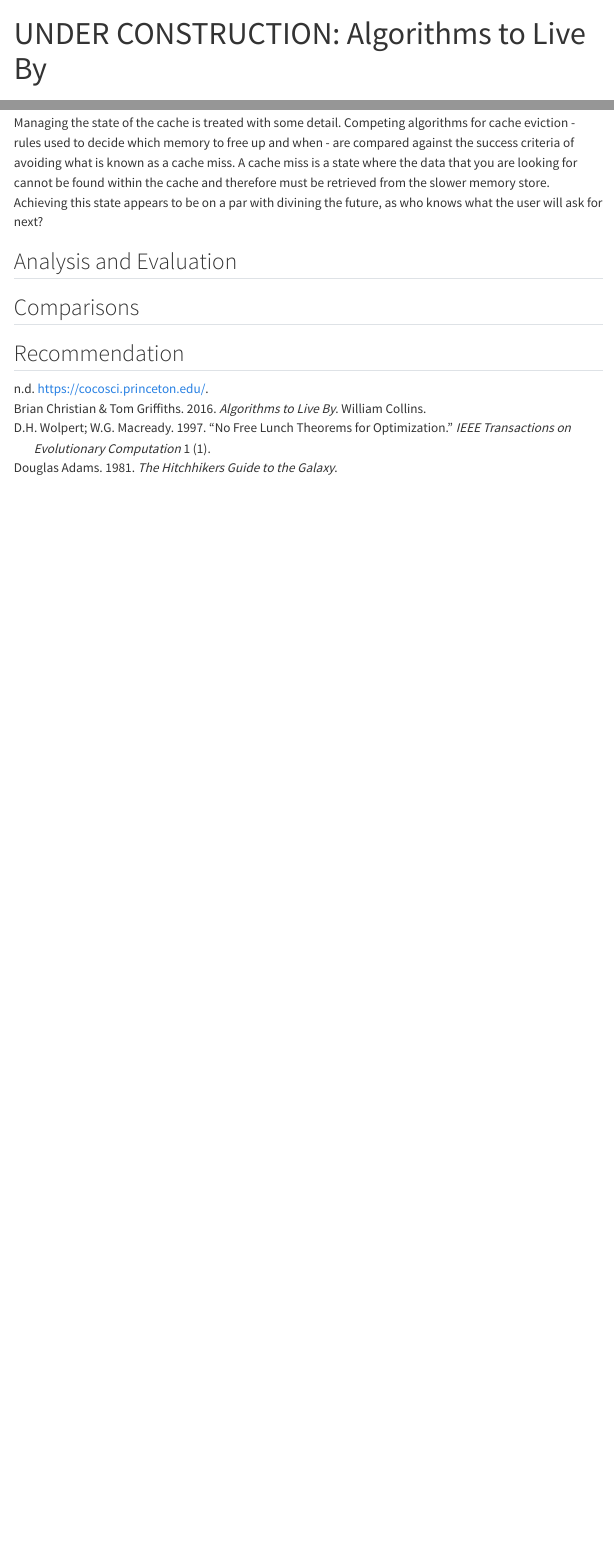
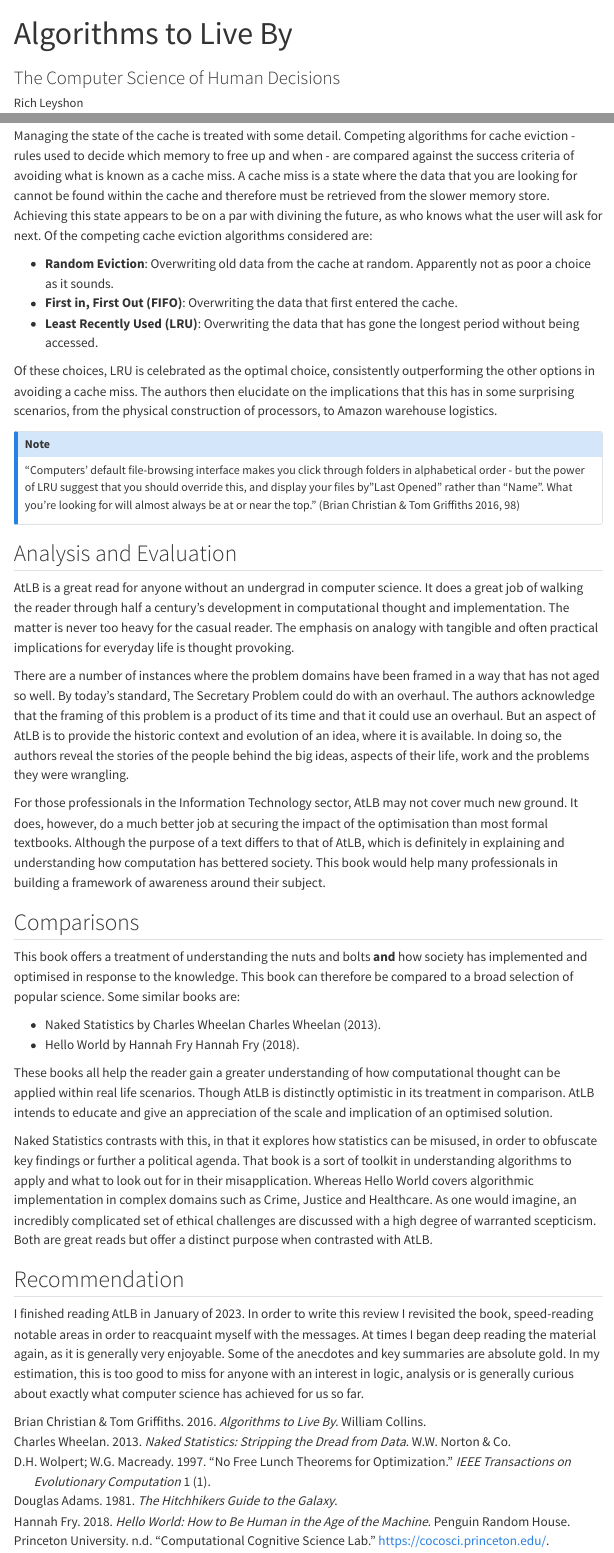
Before and after one commit to r-leyshon/blogging, a Quarto document (book-reviews/02-algorithms-to-live-by.qmd): the page in a window 1100 px wide, from its top, and a second part further down, joined at a grey line. Rendered offline with R 4.5, knitr and Pandoc in place of Quarto, with nearby package versions; menus at the side of the page are left out.

Commit message:
feat: First draft complete of algorithms to live by book review

```diff
--- a/book-reviews/02-algorithms-to-live-by.qmd
+++ b/book-reviews/02-algorithms-to-live-by.qmd
@@ -1,5 +1,5 @@
 ---
-title: "UNDER CONSTRUCTION: Algorithms to Live By"
+title: "Algorithms to Live By"
 subtitle: "The Computer Science of Human Decisions"
 author: "Rich Leyshon"
 date: last-modified
@@ -249,12 +249,82 @@ and when - are compared against the success criteria of avoiding what is known
 as a cache miss. A cache miss is a state where the data that you are looking
 for cannot be found within the cache and therefore must be retrieved from the
 slower memory store. Achieving this state appears to be on a par with divining
-the future, as who knows what the user will ask for next?
+the future, as who knows what the user will ask for next. Of the competing
+cache eviction algorithms considered are:
+
+* **Random Eviction**: Overwriting old data from the cache at random.
+Apparently not as poor a choice as it sounds.
+* **First in, First Out (FIFO)**: Overwriting the data that first entered the
+cache.
+* **Least Recently Used (LRU)**: Overwriting the data that has gone the longest
+period without being accessed.
+
+Of these choices, LRU is celebrated as the optimal choice, consistently
+outperforming the other options in avoiding a cache miss. The authors then
+elucidate on the implications that this has in some surprising scenarios, from
+the physical construction of processors, to Amazon warehouse logistics.
+
+:::{.callout-note}
+"Computers' default file-browsing interface makes you click through folders in
+alphabetical order - but the power of LRU suggest that you should override
+this, and display your files by "Last Opened" rather than "Name". What you're
+looking for will almost always be at or near the top." [@AtLB, p.98]
+:::
 
 ## Analysis and Evaluation
 
+AtLB is a great read for anyone without an undergrad in computer science. It
+does a great job of walking the reader through half a century's development in
+computational thought and implementation. The matter is never too heavy for the
+casual reader. The emphasis on analogy with tangible and often practical
+implications for everyday life is thought provoking.
+
+There are a number of instances where the problem domains have been framed in a
+way that has not aged so well. By today's standard, The Secretary Problem could
+do with an overhaul. The authors acknowledge that the framing of this problem
+is a product of its time and that it could use an overhaul. But an aspect of
+AtLB is to provide the historic context and evolution of an idea, where it is
+available. In doing so, the authors reveal the stories of the people behind the
+big ideas, aspects of their life, work and the problems they were wrangling.
+
+For those professionals in the Information Technology sector, AtLB may not
+cover much new ground. It does, however, do a much better job at securing the
+impact of the optimisation than most formal textbooks. Although the purpose of
+a text differs to that of AtLB, which is definitely in explaining and
+understanding how computation has bettered society. This book would help many
+professionals in building a framework of awareness around their subject.
 
 ## Comparisons
 
+This book offers a treatment of understanding the nuts and bolts **and** how
+society has implemented and optimised in response to the knowledge. This book
+ can therefore be compared to a broad selection of popular science. Some
+ similar books are:
+
+ * Naked Statistics by Charles Wheelan @NakedStats.
+ * Hello World by Hannah Fry @HelloFry.
+
+ These books all help the reader gain a greater understanding of how
+ computational thought can be applied within real life scenarios. Though AtLB
+ is distinctly optimistic in its treatment in comparison. AtLB intends to
+ educate and give an appreciation of the scale and implication of an optimised
+ solution.
+
+ Naked Statistics contrasts with this, in that it explores how statistics can
+ be misused, in order to obfuscate key findings or further a political
+ agenda. That book is a sort of toolkit in understanding algorithms to apply
+ and what to look out for in their misapplication. Whereas Hello World covers
+ algorithmic implementation in complex domains such as Crime, Justice and
+ Healthcare. As one would imagine, an incredibly complicated set of ethical
+ challenges are discussed with a high degree of warranted scepticism. Both are
+ great reads but offer a distinct purpose when contrasted with AtLB.
 
 ## Recommendation
+
+I finished reading AtLB in January of 2023. In order to write this review I
+revisited the book, speed-reading notable areas in order to reacquaint myself
+with the messages. At times I began deep reading the material again, as it is
+generally very enjoyable. Some of the anecdotes and key summaries are absolute
+gold. In my estimation, this is too good to miss for anyone with an interest in
+logic, analysis or is generally curious about exactly what computer science has
+achieved for us so far.
```
Also changed, not shown: bibliography/references.bib (+18 -2 lines), docs/search.json, 5 other files.
